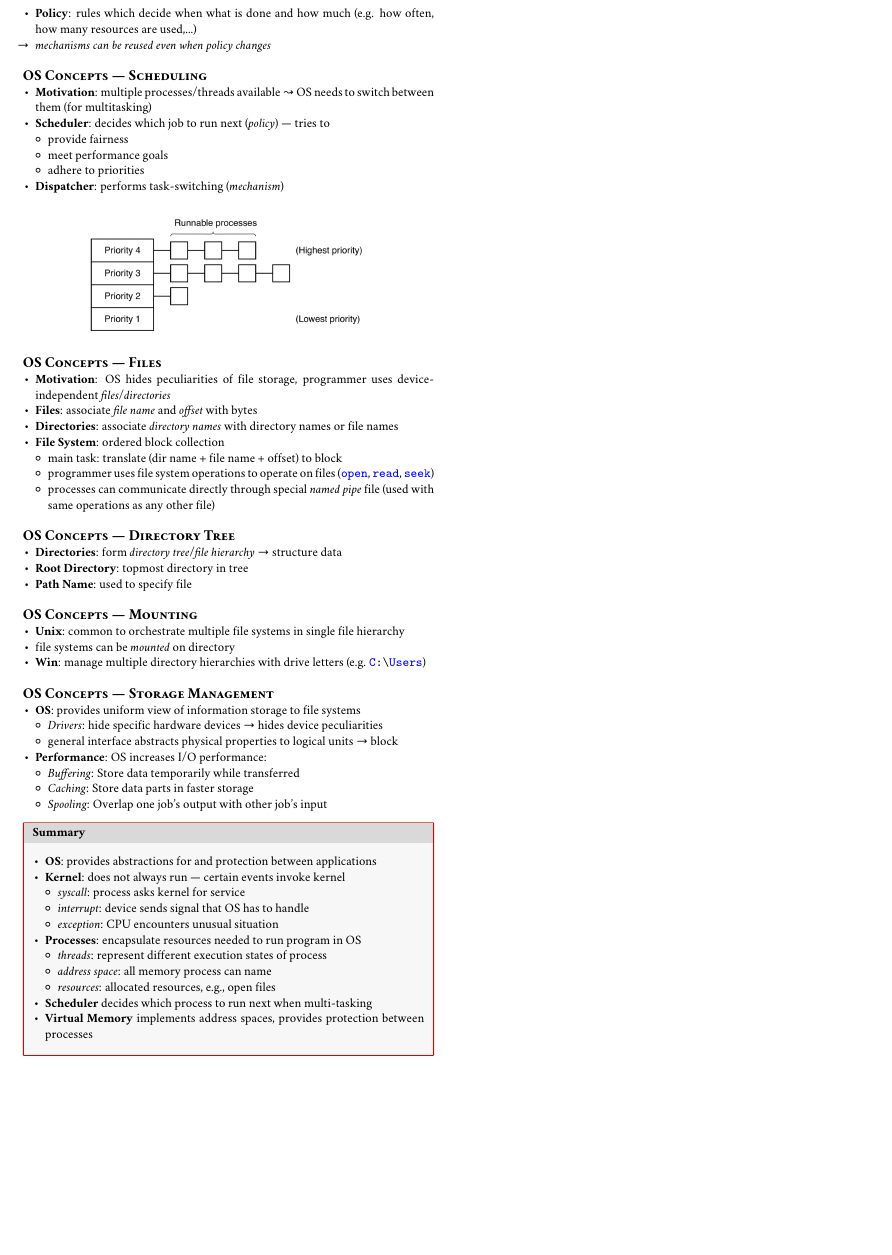
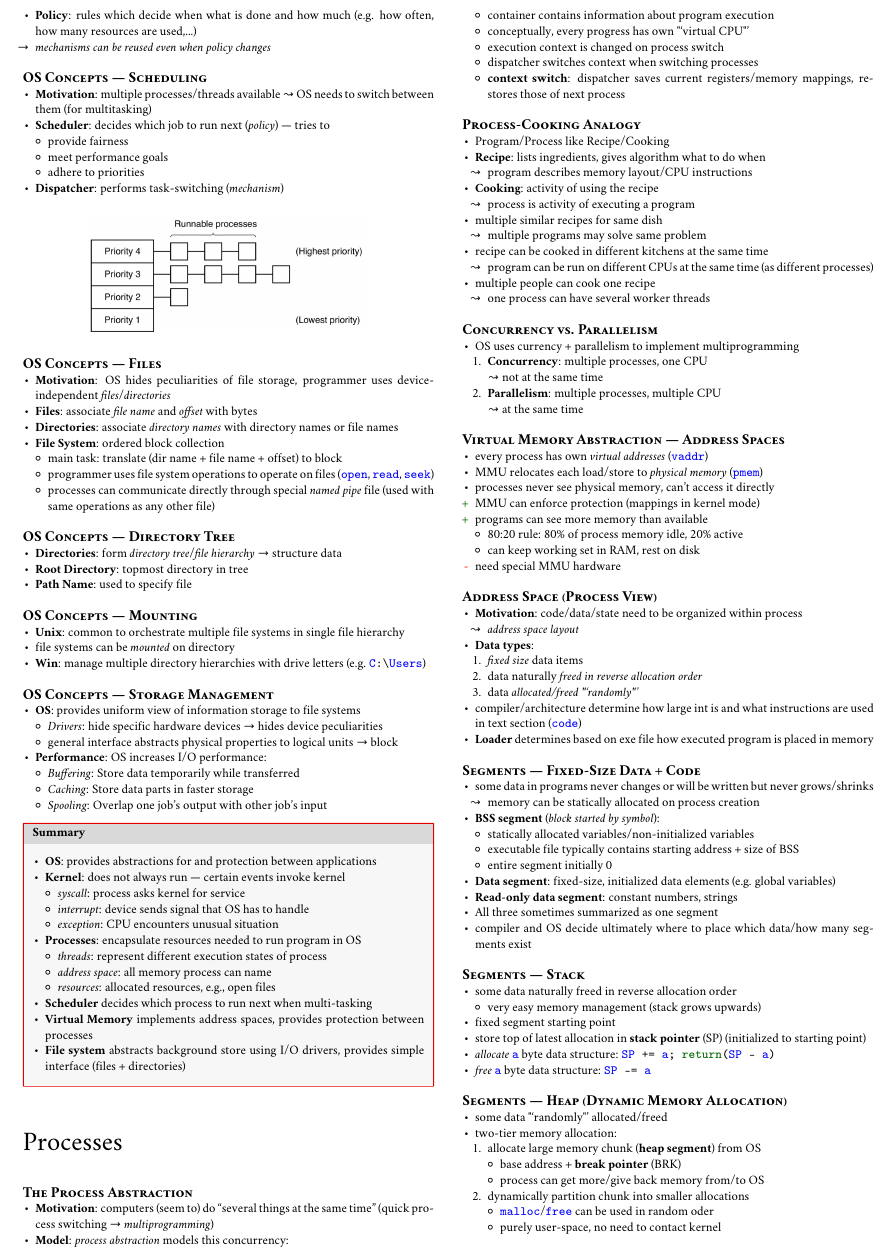
Before and after one commit to jens-ox/OS, a LaTeX document (main.tex, which reads chapters/03_Concepts.tex, chapters/04_Processes.tex, summary.cls): part of page 3 of 3 before the commit and part of page 3 of 4 after it, cut so that both start at the same text, the shorter picture padded with empty space. Compiled offline with pdfLaTeX.

Commit message:
refactoring chapter 4

```diff
--- a/chapters/03_Concepts.tex
+++ b/chapters/03_Concepts.tex
@@ -282,5 +282,6 @@
 		\end{itemize}
 		\item \textbf{Scheduler} decides which process to run next when multi-tasking
 		\item \textbf{Virtual Memory} implements address spaces, provides protection between processes
+		\item \textbf{File system} abstracts background store using I/O drivers, provides simple interface (files + directories)
 	\end{itemize}
 \end{summary}
--- a/chapters/04_Processes.tex
+++ b/chapters/04_Processes.tex
@@ -2,3 +2,12 @@
 
 \paragraph{The Process Abstraction}
 \begin{itemize}
+	\item \textbf{Motivation}: computers (seem to) do ``several things at the same time'' (quick process switching $ \to $ \emph{multiprogramming})
+	\item \textbf{Model}: \emph{process abstraction} models this concurrency:
+	\begin{itemize}
+		\item container contains information about program execution
+		\item conceptually, every progress has own "`virtual CPU"'
+		\item execution context is changed on process switch
+		\item dispatcher switches context when switching processes
+		\item \textbf{context switch}: dispatcher saves current registers/memory mappings, restores those of next process
+	\end{itemize}
@@ -14,3 +16,23 @@
 \paragraph{Process-Cooking Analogy}
 \begin{itemize}
 	\item Program/Process like Recipe/Cooking
+	\item \textbf{Recipe}: lists ingredients, gives algorithm what to do when
+	\begin{itemize}
+		\item[$ \leadsto $] program describes memory layout/CPU instructions
+	\end{itemize}
+	\item \textbf{Cooking}: activity of using the recipe
+	\begin{itemize}
+		\item[$ \leadsto $] process is activity of executing a program
+	\end{itemize}
+	\item multiple similar recipes for same dish
+	\begin{itemize}
+		\item[$ \leadsto $] multiple programs may solve same problem
+	\end{itemize}
+	\item recipe can be cooked in different kitchens at the same time
+	\begin{itemize}
+		\item[$ \leadsto $] program can be run on different CPUs at the same time (as different processes)
+	\end{itemize}
+	\item multiple people can cook one recipe
+	\begin{itemize}
+		\item[$ \leadsto $] one process can have several worker threads
+	\end{itemize}
@@ -37,6 +49,13 @@
 
 \paragraph{Virtual Memory Abstraction --- Address Spaces}
 \begin{itemize}
-	\item every process has own \emph{virtual addresses} (vaddr)
-	\item MMU relocates each load/store to \emph{physical memory} (pmem)
+	\item every process has own \emph{virtual addresses} (\code{vaddr})
+	\item MMU relocates each load/store to \emph{physical memory} (\code{pmem})
 	\item processes never see physical memory, can't access it directly
+	\item[\textcolor{black!60!green}{+}]  MMU can enforce protection (mappings in kernel mode)
+	\item[\textcolor{black!60!green}{+}] programs can see more memory than available
+	\begin{itemize}
+		\item 80:20 rule: 80\% of process memory idle, 20\% active
+		\item can keep working set in RAM, rest on disk
+	\end{itemize}
+	\item[\textcolor{red}{-}] need special MMU hardware
@@ -49,3 +63,8 @@
 
 \paragraph{Address Space (Process View)}
 \begin{itemize}
+	\item \textbf{Motivation}: code/data/state need to be organized within process
+	\begin{itemize}
+		\item[$ \leadsto $] \emph{address space layout}
+	\end{itemize}
+	\item \textbf{Data types}:
@@ -93,3 +112,13 @@
 	\item some data "`randomly"' allocated/freed
 	\item two-tier memory allocation:
 	\begin{enumerate}
+		\item allocate large memory chunk (\textbf{heap segment}) from OS
+		\begin{itemize}
+			\item base address + \textbf{break pointer} (BRK)
+			\item process can get more/give back memory from/to OS
+		\end{itemize}
+		\item dynamically partition chunk into smaller allocations
+		\begin{itemize}
+			\item \code{malloc}/\code{free} can be used in random oder
+			\item purely user-space, no need to contact kernel
+		\end{itemize}
--- a/summary.cls
+++ b/summary.cls
@@ -17,6 +17,7 @@
 \RequirePackage{crimson}
 \RequirePackage{scrextend}
 \RequirePackage{titlesec}
+\RequirePackage{environ}
 \RequirePackage[compatibility=true]{caption}
 
 
@@ -32,9 +33,9 @@
 \RequirePackage{listings}
 
 % Packages --- Graphics
-\usepackage{graphicx}
-\usepackage[dvipsnames]{xcolor}
-\usepackage{tcolorbox}
+\RequirePackage{graphicx}
+\RequirePackage{tikz}
+\RequirePackage{tcolorbox}
 
 
 % Glyph-to-Unicode Translation for searching in PDFs (needs PdfTex >=1.4)
@@ -189,6 +190,15 @@
     \end{tcolorbox}
   }
 
+\NewEnviron{rotanswer}{%
+  \begin{tikzpicture}
+  \node[rotate=180,inner sep=0pt] {\parbox{\linewidth}{%
+  \footnotesize
+  \BODY
+  }};
+\end{tikzpicture}%
+}
+
 \newenvironment{assignment}
   {
     \begin{tcolorbox}[colback=black!3!white,colframe=black!15!white,coltitle=black,fonttitle=\bfseries,title=Assignment,arc=0mm,toprule=0.2mm,bottomrule=0.2mm,leftrule=0.2mm,rightrule=0.2mm,left=1mm,right=1mm,titlerule=0mm]
```
Also changed, not shown: main.tex (+1 -1 lines), main.pdf, chapters/04_Processes.tex (66 more changed lines).
